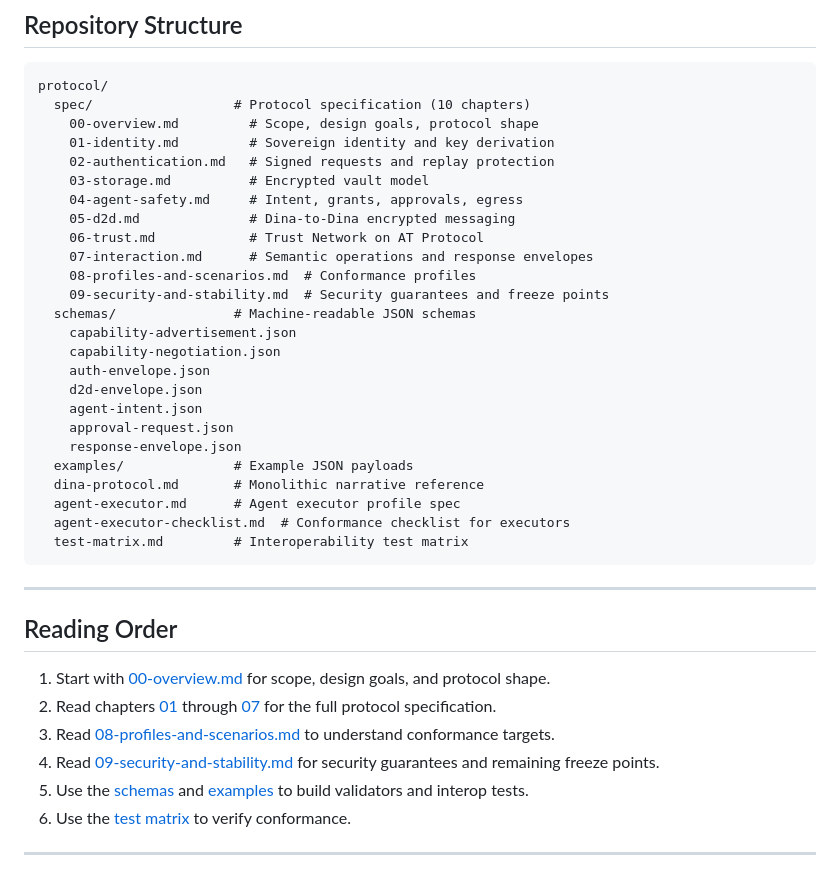
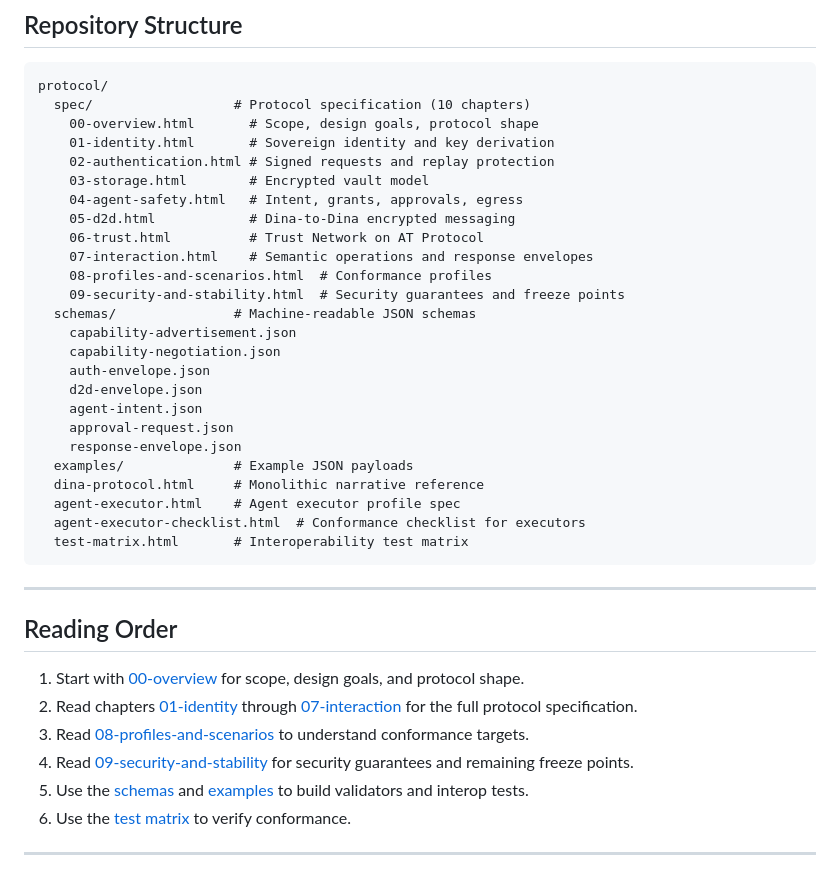
Before and after one commit to rajmohanutopai/dina-protocol, a Markdown page: README.md, the part around the change. Drawn GitHub-style.

Commit message:
Fix README: update file tree and link text to reflect .html files

````diff
--- a/README.md
+++ b/README.md
@@ -62,16 +62,16 @@ An implementation is Dina-protocol-compliant with respect to its declared profil
 ```
 protocol/
   spec/                  # Protocol specification (10 chapters)
-    00-overview.md         # Scope, design goals, protocol shape
-    01-identity.md         # Sovereign identity and key derivation
-    02-authentication.md   # Signed requests and replay protection
-    03-storage.md          # Encrypted vault model
-    04-agent-safety.md     # Intent, grants, approvals, egress
-    05-d2d.md              # Dina-to-Dina encrypted messaging
-    06-trust.md            # Trust Network on AT Protocol
-    07-interaction.md      # Semantic operations and response envelopes
-    08-profiles-and-scenarios.md  # Conformance profiles
-    09-security-and-stability.md  # Security guarantees and freeze points
+    00-overview.html       # Scope, design goals, protocol shape
+    01-identity.html       # Sovereign identity and key derivation
+    02-authentication.html # Signed requests and replay protection
+    03-storage.html        # Encrypted vault model
+    04-agent-safety.html   # Intent, grants, approvals, egress
+    05-d2d.html            # Dina-to-Dina encrypted messaging
+    06-trust.html          # Trust Network on AT Protocol
+    07-interaction.html    # Semantic operations and response envelopes
+    08-profiles-and-scenarios.html  # Conformance profiles
+    09-security-and-stability.html  # Security guarantees and freeze points
   schemas/               # Machine-readable JSON schemas
     capability-advertisement.json
     capability-negotiation.json
@@ -81,20 +81,20 @@ protocol/
     approval-request.json
     response-envelope.json
   examples/              # Example JSON payloads
-  dina-protocol.md       # Monolithic narrative reference
-  agent-executor.md      # Agent executor profile spec
-  agent-executor-checklist.md  # Conformance checklist for executors
-  test-matrix.md         # Interoperability test matrix
+  dina-protocol.html     # Monolithic narrative reference
+  agent-executor.html    # Agent executor profile spec
+  agent-executor-checklist.html  # Conformance checklist for executors
+  test-matrix.html       # Interoperability test matrix
 ```
 
 ---
 
 ## Reading Order
 
-1. Start with [00-overview.md](https://rajmohanutopai.github.io/dina-protocol/protocol/spec/00-overview.html) for scope, design goals, and protocol shape.
-2. Read chapters [01](https://rajmohanutopai.github.io/dina-protocol/protocol/spec/01-identity.html) through [07](https://rajmohanutopai.github.io/dina-protocol/protocol/spec/07-interaction.html) for the full protocol specification.
-3. Read [08-profiles-and-scenarios.md](https://rajmohanutopai.github.io/dina-protocol/protocol/spec/08-profiles-and-scenarios.html) to understand conformance targets.
-4. Read [09-security-and-stability.md](https://rajmohanutopai.github.io/dina-protocol/protocol/spec/09-security-and-stability.html) for security guarantees and remaining freeze points.
+1. Start with [00-overview](https://rajmohanutopai.github.io/dina-protocol/protocol/spec/00-overview.html) for scope, design goals, and protocol shape.
+2. Read chapters [01-identity](https://rajmohanutopai.github.io/dina-protocol/protocol/spec/01-identity.html) through [07-interaction](https://rajmohanutopai.github.io/dina-protocol/protocol/spec/07-interaction.html) for the full protocol specification.
+3. Read [08-profiles-and-scenarios](https://rajmohanutopai.github.io/dina-protocol/protocol/spec/08-profiles-and-scenarios.html) to understand conformance targets.
+4. Read [09-security-and-stability](https://rajmohanutopai.github.io/dina-protocol/protocol/spec/09-security-and-stability.html) for security guarantees and remaining freeze points.
 5. Use the [schemas](https://rajmohanutopai.github.io/dina-protocol/protocol/schemas/) and [examples](https://rajmohanutopai.github.io/dina-protocol/protocol/examples/) to build validators and interop tests.
 6. Use the [test matrix](https://rajmohanutopai.github.io/dina-protocol/protocol/test-matrix.html) to verify conformance.
 
````
